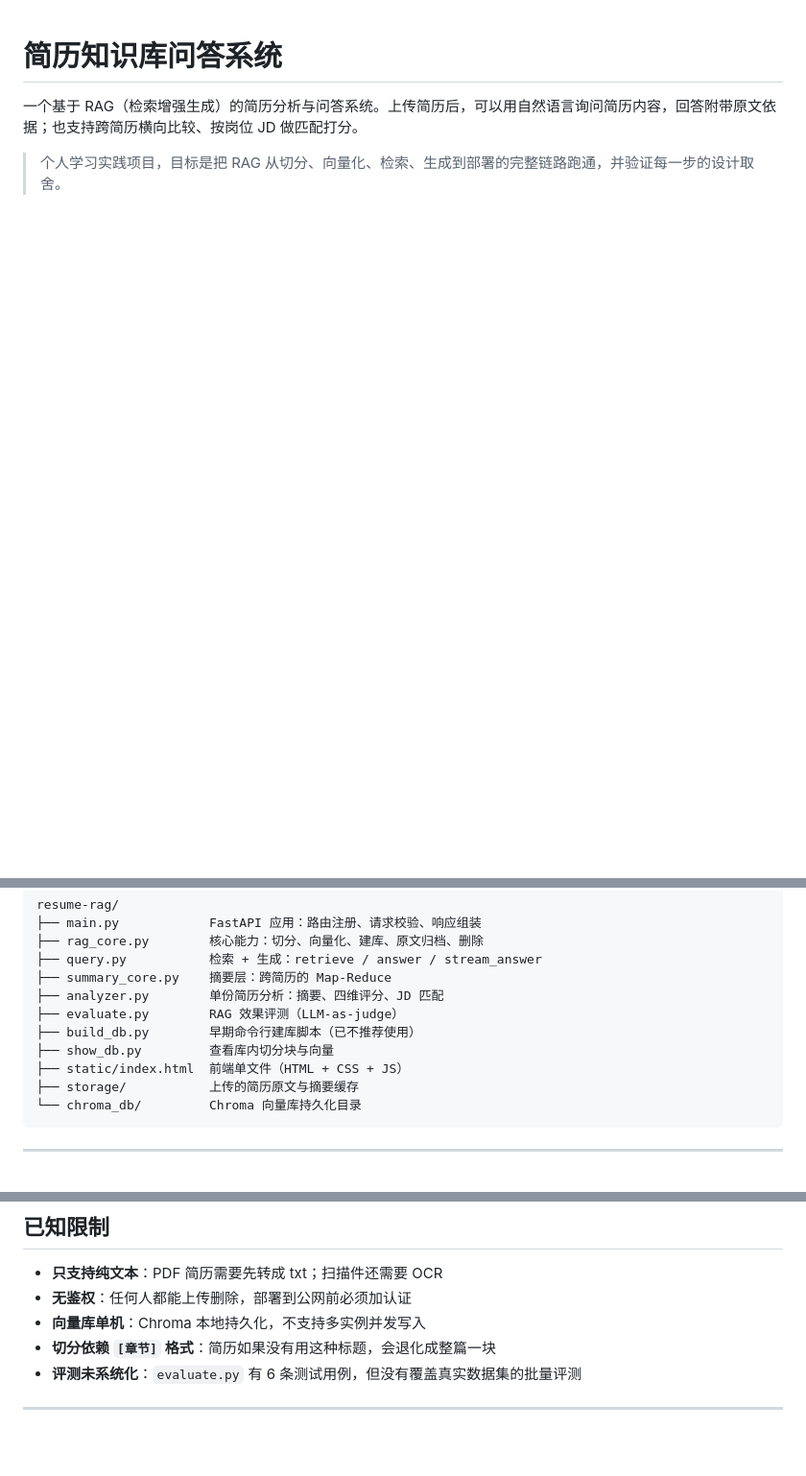
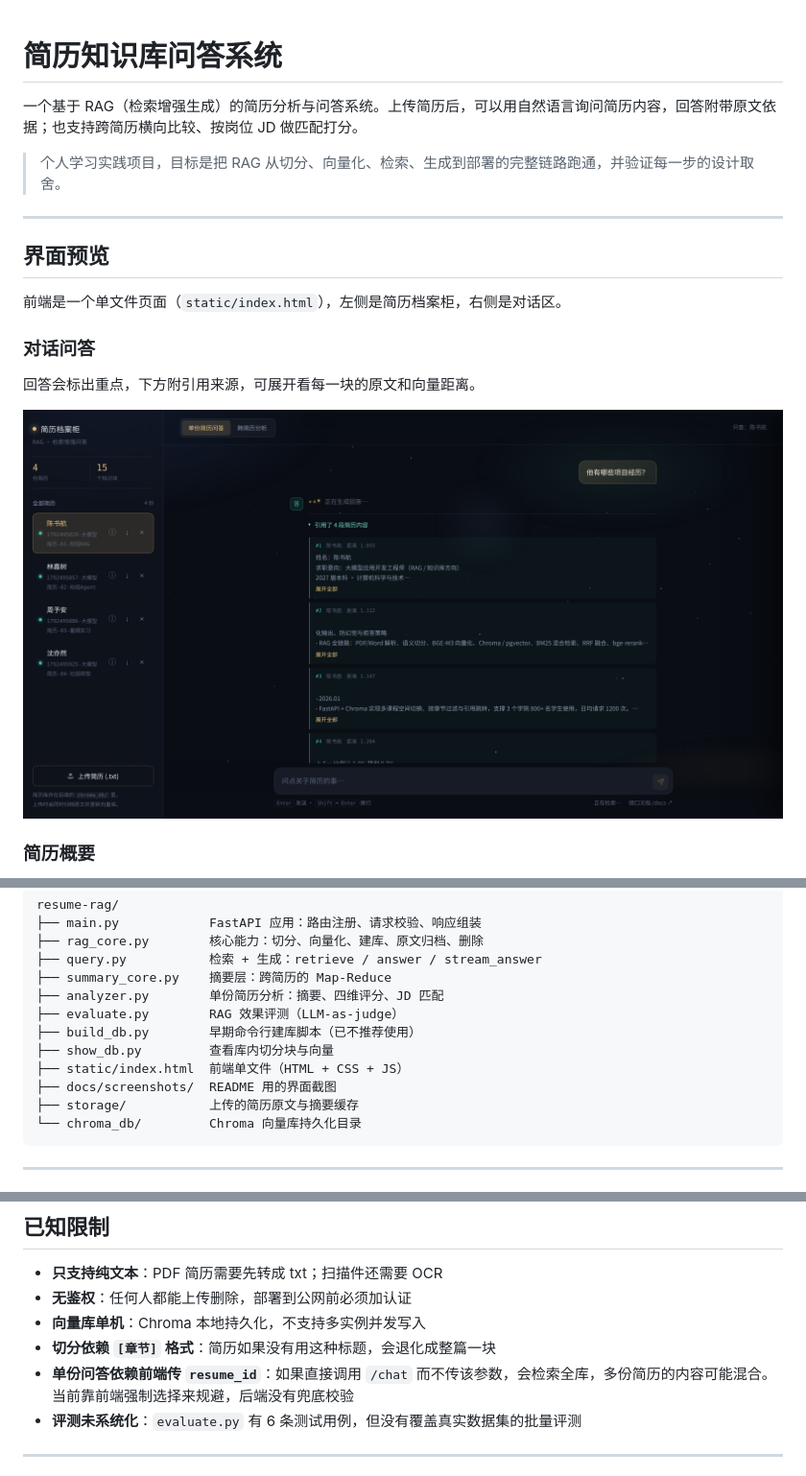
Before and after one commit to ZhouBoyu0217/resume-rag, a Markdown page: README.md, 3 parts joined by grey strips. Shown at 96% size. GitHub-like rendering; pictures changed too: docs/screenshots/01-chat.png (added); blank space fills up the shorter version.

````diff
--- a/README.md
+++ b/README.md
@@ -3,3 +3,18 @@
 一个基于 RAG（检索增强生成）的简历分析与问答系统。上传简历后，可以用自然语言询问简历内容，回答附带原文依据；也支持跨简历横向比较、按岗位 JD 做匹配打分。
 
 > 个人学习实践项目，目标是把 RAG 从切分、向量化、检索、生成到部署的完整链路跑通，并验证每一步的设计取舍。
+
+---
+
+## 界面预览
+
+前端是一个单文件页面（`static/index.html`），左侧是简历档案柜，右侧是对话区。
+
+### 对话问答
+
+回答会标出重点，下方附引用来源，可展开看每一块的原文和向量距离。
+
+![对话问答](docs/screenshots/01-chat.png)
+
+### 简历概要
+
@@ -174,6 +200,7 @@ resume-rag/
 ├── build_db.py        早期命令行建库脚本（已不推荐使用）
 ├── show_db.py         查看库内切分块与向量
 ├── static/index.html  前端单文件（HTML + CSS + JS）
+├── docs/screenshots/  README 用的界面截图
 ├── storage/           上传的简历原文与摘要缓存
 └── chroma_db/         Chroma 向量库持久化目录
 ```
@@ -223,6 +250,7 @@ uvicorn main:app --reload --port 8001
 - **无鉴权**：任何人都能上传删除，部署到公网前必须加认证
 - **向量库单机**：Chroma 本地持久化，不支持多实例并发写入
 - **切分依赖 `[章节]` 格式**：简历如果没有用这种标题，会退化成整篇一块
+- **单份问答依赖前端传 `resume_id`**：如果直接调用 `/chat` 而不传该参数，会检索全库，多份简历的内容可能混合。当前靠前端强制选择来规避，后端没有兜底校验
 - **评测未系统化**：`evaluate.py` 有 6 条测试用例，但没有覆盖真实数据集的批量评测
 
 ---
````
Also changed, not shown: other parts of README.md (+11 -0 lines), docs/screenshots/02-summary.png (added), docs/screenshots/03-score.png (added), docs/screenshots/04-match.png (added), 1 other file.
